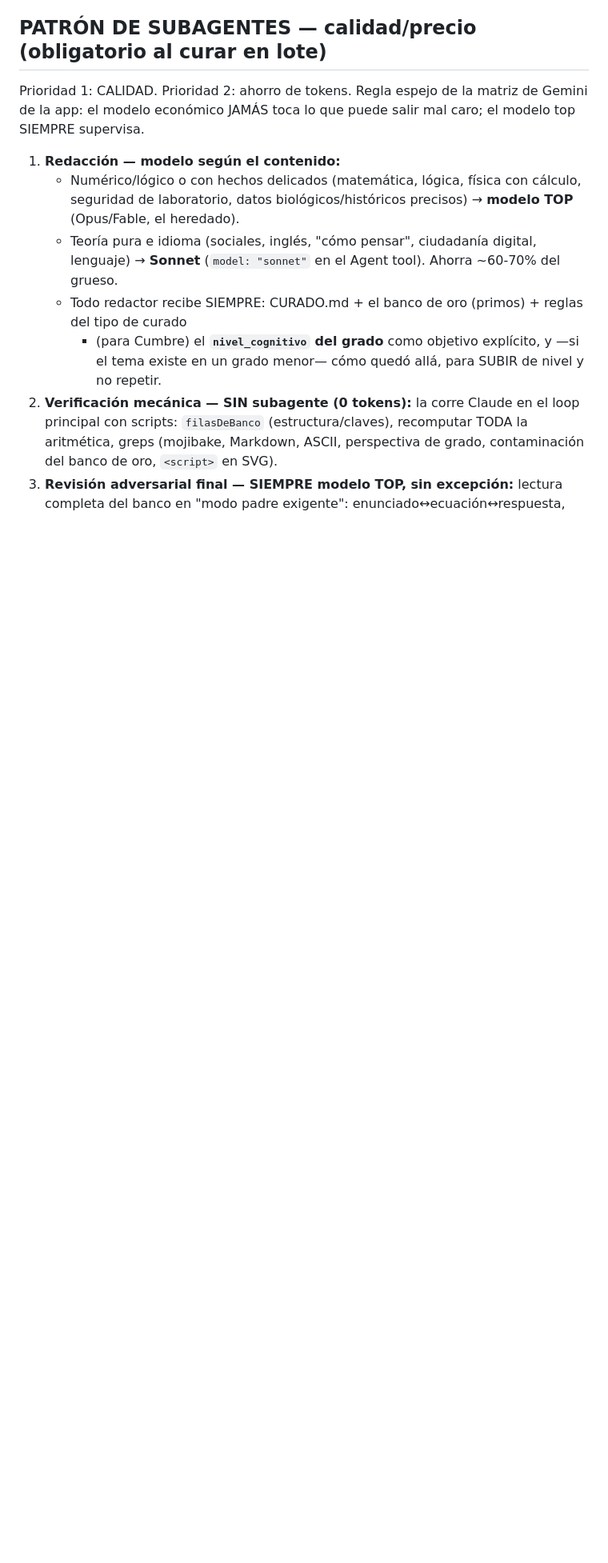
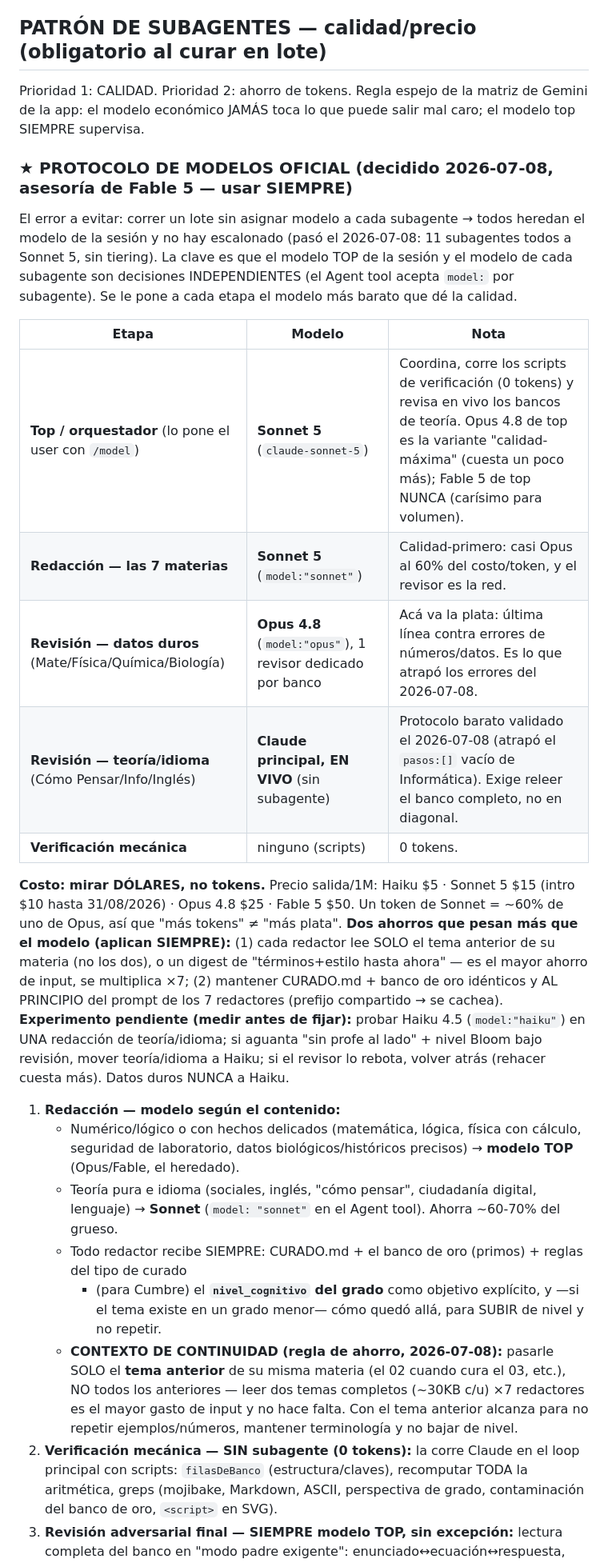
Before and after one commit to giucp/aula-cam, a Markdown page: CURADO.md, the part around one of its changes. Shown at 80% size. GitHub-like rendering; blank space fills up the shorter version.

Commit message:
CURADO.md: protocolo de modelos oficial para curar en lote
Fija el escalonado de modelos decidido con asesoría de Fable 5:
- Top/orquestador = Sonnet 5 (Opus 4.8 = variante calidad-máxima; Fable nunca).
- Redacción de las 7 materias = Sonnet 5.
- Revisión de datos duros (Mate/Física/Química/Biología) = Opus 4.8 dedicado.
- Revisión de teoría/idioma = Claude principal en vivo, sin subagente.
Regla de ahorro: cada redactor lee SOLO el tema anterior (no los dos) +
mantener el prefijo compartido para cachear. Nota de costo en dólares (no
tokens) y experimento pendiente de Haiku para teoría/idioma.

Co-Authored-By: Claude Sonnet 5 <noreply@anthropic.com>

```diff
--- a/CURADO.md
+++ b/CURADO.md
@@ -195,6 +195,30 @@ del revisor (ver patrón de subagentes).
 Prioridad 1: CALIDAD. Prioridad 2: ahorro de tokens. Regla espejo de la matriz de Gemini de la
 app: el modelo económico JAMÁS toca lo que puede salir mal caro; el modelo top SIEMPRE supervisa.
 
+### ★ PROTOCOLO DE MODELOS OFICIAL (decidido 2026-07-08, asesoría de Fable 5 — usar SIEMPRE)
+El error a evitar: correr un lote sin asignar modelo a cada subagente → todos heredan el modelo de la
+sesión y no hay escalonado (pasó el 2026-07-08: 11 subagentes todos a Sonnet 5, sin tiering). La clave
+es que el modelo TOP de la sesión y el modelo de cada subagente son decisiones INDEPENDIENTES (el Agent
+tool acepta `model:` por subagente). Se le pone a cada etapa el modelo más barato que dé la calidad.
+
+| Etapa | Modelo | Nota |
+|---|---|---|
+| **Top / orquestador** (lo pone el user con `/model`) | **Sonnet 5** (`claude-sonnet-5`) | Coordina, corre los scripts de verificación (0 tokens) y revisa en vivo los bancos de teoría. Opus 4.8 de top es la variante "calidad-máxima" (cuesta un poco más); Fable 5 de top NUNCA (carísimo para volumen). |
+| **Redacción — las 7 materias** | **Sonnet 5** (`model:"sonnet"`) | Calidad-primero: casi Opus al 60% del costo/token, y el revisor es la red. |
+| **Revisión — datos duros** (Mate/Física/Química/Biología) | **Opus 4.8** (`model:"opus"`), 1 revisor dedicado por banco | Acá va la plata: última línea contra errores de números/datos. Es lo que atrapó los errores del 2026-07-08. |
+| **Revisión — teoría/idioma** (Cómo Pensar/Info/Inglés) | **Claude principal, EN VIVO** (sin subagente) | Protocolo barato validado el 2026-07-08 (atrapó el `pasos:[]` vacío de Informática). Exige releer el banco completo, no en diagonal. |
+| **Verificación mecánica** | ninguno (scripts) | 0 tokens. |
+
+**Costo: mirar DÓLARES, no tokens.** Precio salida/1M: Haiku $5 · Sonnet 5 $15 (intro $10 hasta 31/08/2026)
+· Opus 4.8 $25 · Fable 5 $50. Un token de Sonnet = ~60% de uno de Opus, así que "más tokens" ≠ "más plata".
+**Dos ahorros que pesan más que el modelo (aplican SIEMPRE):** (1) cada redactor lee SOLO el tema anterior
+de su materia (no los dos), o un digest de "términos+estilo hasta ahora" — es el mayor ahorro de input, se
+multiplica ×7; (2) mantener CURADO.md + banco de oro idénticos y AL PRINCIPIO del prompt de los 7 redactores
+(prefijo compartido → se cachea). **Experimento pendiente (medir antes de fijar):** probar Haiku 4.5
+(`model:"haiku"`) en UNA redacción de teoría/idioma; si aguanta "sin profe al lado" + nivel Bloom bajo
+revisión, mover teoría/idioma a Haiku; si el revisor lo rebota, volver atrás (rehacer cuesta más). Datos
+duros NUNCA a Haiku.
+
 1. **Redacción — modelo según el contenido:**
    - Numérico/lógico o con hechos delicados (matemática, lógica, física con cálculo, seguridad de
      laboratorio, datos biológicos/históricos precisos) → **modelo TOP** (Opus/Fable, el heredado).
@@ -203,6 +227,10 @@ app: el modelo económico JAMÁS toca lo que puede salir mal caro; el modelo top
    - Todo redactor recibe SIEMPRE: CURADO.md + el banco de oro (primos) + reglas del tipo de curado
      + (para Cumbre) el **`nivel_cognitivo` del grado** como objetivo explícito, y —si el tema existe
      en un grado menor— cómo quedó allá, para SUBIR de nivel y no repetir.
+   - **CONTEXTO DE CONTINUIDAD (regla de ahorro, 2026-07-08):** pasarle SOLO el **tema anterior** de su
+     misma materia (el 02 cuando cura el 03, etc.), NO todos los anteriores — leer dos temas completos
+     (~30KB c/u) ×7 redactores es el mayor gasto de input y no hace falta. Con el tema anterior alcanza
+     para no repetir ejemplos/números, mantener terminología y no bajar de nivel.
 2. **Verificación mecánica — SIN subagente (0 tokens):** la corre Claude en el loop principal con
    scripts: `filasDeBanco` (estructura/claves), recomputar TODA la aritmética, greps (mojibake,
    Markdown, ASCII, perspectiva de grado, contaminación del banco de oro, `<script>` en SVG).
```
Also changed, not shown: other parts of CURADO.md (+7 -5 lines).
